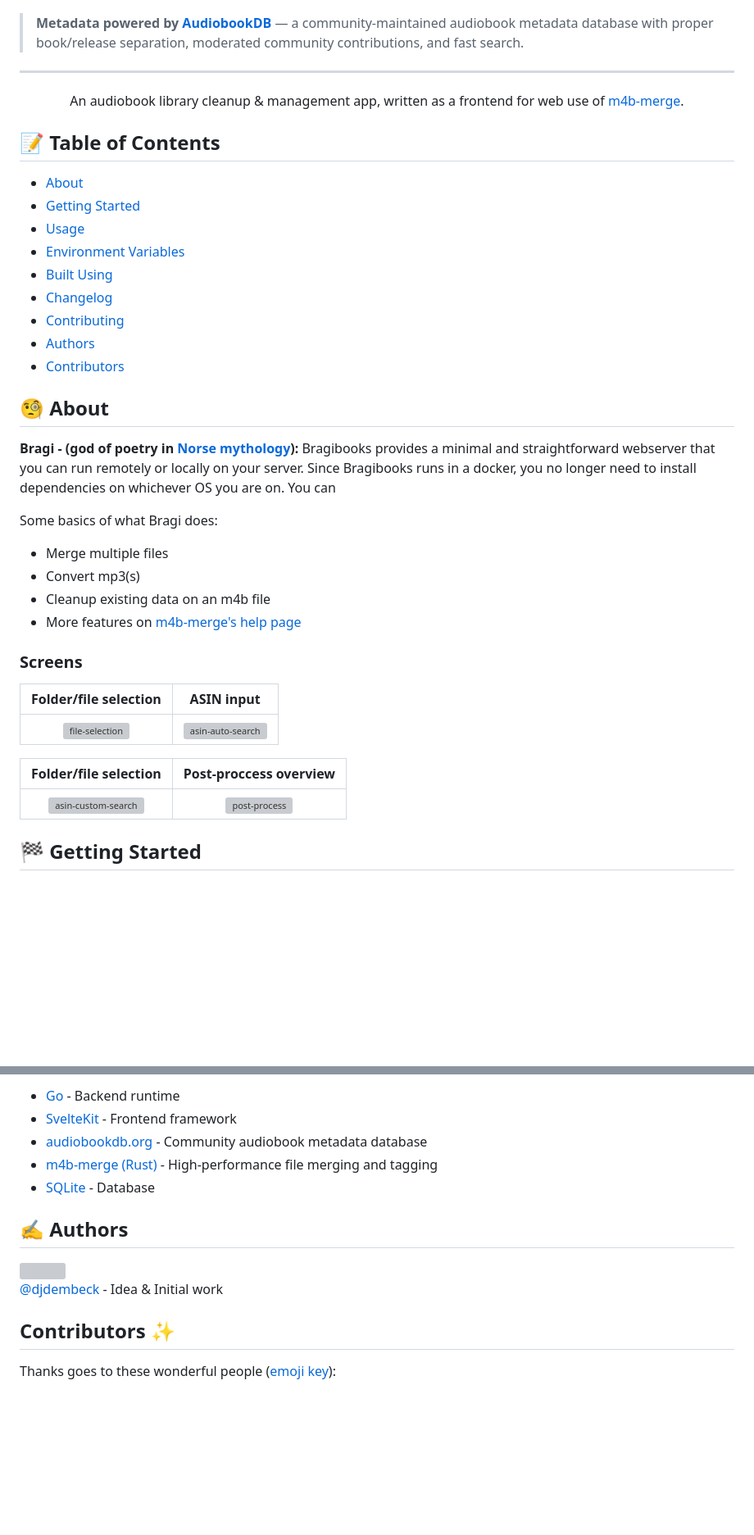
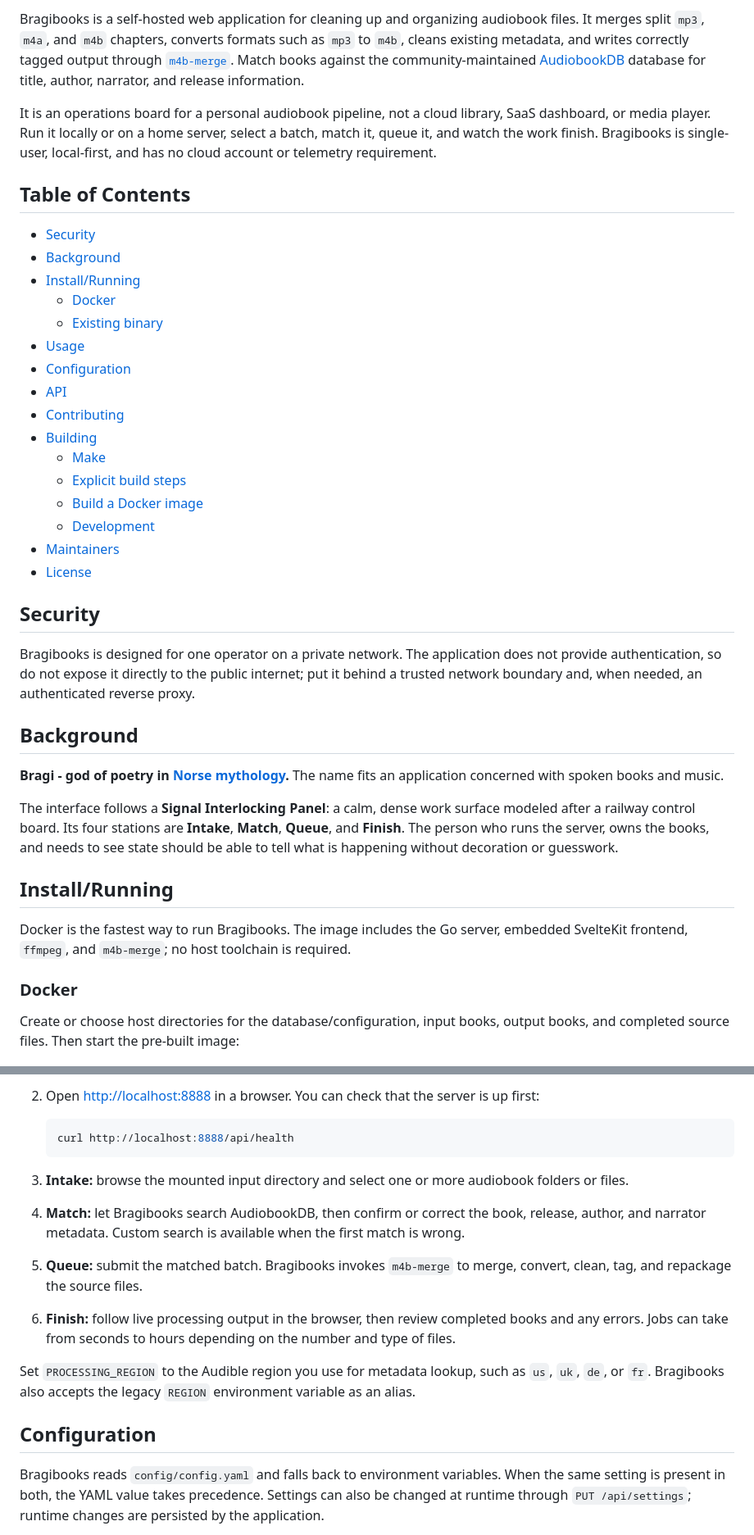
Before and after one commit to djdembeck/bragibooks, a Markdown page: README.md, 2 parts joined by grey strips. Shown at 82% size. Rendered like a GitHub page; blank space fills up the shorter version; grey boxes are pictures that could not be loaded.

````diff
--- a/README.md
+++ b/README.md
@@ -22,46 +12,42 @@
 
-</div>
+Bragibooks is a self-hosted web application for cleaning up and organizing audiobook files. It merges split `mp3`, `m4a`, and `m4b` chapters, converts formats such as `mp3` to `m4b`, cleans existing metadata, and writes correctly tagged output through [`m4b-merge`](https://github.com/djdembeck/m4b-merge). Match books against the community-maintained [AudiobookDB](https://audiobookdb.org/) database for title, author, narrator, and release information.
 
-> **Metadata powered by [AudiobookDB](https://audiobookdb.org)** — a community-maintained audiobook metadata database with proper book/release separation, moderated community contributions, and fast search.
+It is an operations board for a personal audiobook pipeline, not a cloud library, SaaS dashboard, or media player. Run it locally or on a home server, select a batch, match it, queue it, and watch the work finish. Bragibooks is single-user, local-first, and has no cloud account or telemetry requirement.
 
----
+## Table of Contents
 
-<p align="center"> An audiobook library cleanup & management app, written as a frontend for web use of <a href="https://github.com/djdembeck/m4b-merge">m4b-merge</a>.
-    <br>
-</p>
+- [Security](#security)
+- [Background](#background)
+- [Install/Running](#installrunning)
+  - [Docker](#docker)
+  - [Existing binary](#existing-binary)
+- [Usage](#usage)
+- [Configuration](#configuration)
+- [API](#api)
+- [Contributing](#contributing)
+- [Building](#building)
+  - [Make](#make)
+  - [Explicit build steps](#explicit-build-steps)
+  - [Build a Docker image](#build-a-docker-image)
+  - [Development](#development)
+- [Maintainers](#maintainers)
+- [License](#license)
 
-## 📝 Table of Contents
+## Security
 
-- [About](#about)
-- [Getting Started](#getting_started)
-- [Usage](#usage)
-- [Environment Variables](#env_vars)
-- [Built Using](#built_using)
-- [Changelog](CHANGELOG.md)
-- [Contributing](../CONTRIBUTING.md)
-- [Authors](#authors)
-- [Contributors](#contributors)
+Bragibooks is designed for one operator on a private network. The application does not provide authentication, so do not expose it directly to the public internet; put it behind a trusted network boundary and, when needed, an authenticated reverse proxy.
 
-## 🧐 About <a name = "about"></a>
+## Background
 
-**Bragi - (god of poetry in [Norse mythology](https://en.wikipedia.org/wiki/Bragi)):**
-Bragibooks provides a minimal and straightforward webserver that you can run remotely or locally on your server. Since Bragibooks runs in a docker, you no longer need to install dependencies on whichever OS you are on. You can
+**Bragi - god of poetry in [Norse mythology](https://en.wikipedia.org/wiki/Bragi).** The name fits an application concerned with spoken books and music.
 
-Some basics of what Bragi does:
-- Merge multiple files
-- Convert mp3(s)
-- Cleanup existing data on an m4b file
-- More features on [m4b-merge's help page](https://github.com/djdembeck/m4b-merge)
+The interface follows a **Signal Interlocking Panel**: a calm, dense work surface modeled after a railway control board. Its four stations are **Intake**, **Match**, **Queue**, and **Finish**. The person who runs the server, owns the books, and needs to see state should be able to tell what is happening without decoration or guesswork.
 
-### Screens
+## Install/Running
 
-Folder/file selection             |  ASIN input
-:-------------------------:|:-------------------------:
-![file-selection](../assets/screens/file_picker.png)  |  ![asin-auto-search](../assets/screens/auto_search_panel.png)
+Docker is the fastest way to run Bragibooks. The image includes the Go server, embedded SvelteKit frontend, `ffmpeg`, and `m4b-merge`; no host toolchain is required.
 
-Folder/file selection             |  Post-proccess overview
-:-------------------------:|:-------------------------:
-![asin-custom-search](../assets/screens/custom_search.png)  |  ![post-process](../assets/screens/processing_panel.png)
+### Docker
 
-## 🏁 Getting Started <a name = "getting_started"></a>
+Create or choose host directories for the database/configuration, input books, output books, and completed source files. Then start the pre-built image:
 
@@ -200,17 +109,18 @@ When `DEBUG=False`, Bragibooks automatically enables production security headers
 
-- [Go](https://go.dev/) - Backend runtime
-- [SvelteKit](https://svelte.dev/) - Frontend framework
-- [audiobookdb.org](https://audiobookdb.org/) - Community audiobook metadata database
-- [m4b-merge (Rust)](https://github.com/djdembeck/m4b-merge) - High-performance file merging and tagging
-- [SQLite](https://www.sqlite.org/) - Database
+2. Open [http://localhost:8888](http://localhost:8888) in a browser. You can check that the server is up first:
 
+   ```sh
+   curl http://localhost:8888/api/health
+   ```
 
-## ✍️ Authors <a name = "authors"></a>
-  <img src="https://github.com/djdembeck.png?size=100"/>
+3. **Intake:** browse the mounted input directory and select one or more audiobook folders or files.
+4. **Match:** let Bragibooks search AudiobookDB, then confirm or correct the book, release, author, and narrator metadata. Custom search is available when the first match is wrong.
+5. **Queue:** submit the matched batch. Bragibooks invokes `m4b-merge` to merge, convert, clean, tag, and repackage the source files.
+6. **Finish:** follow live processing output in the browser, then review completed books and any errors. Jobs can take from seconds to hours depending on the number and type of files.
 
-  [@djdembeck](https://github.com/djdembeck) - Idea & Initial work
+Set `PROCESSING_REGION` to the Audible region you use for metadata lookup, such as `us`, `uk`, `de`, or `fr`. Bragibooks also accepts the legacy `REGION` environment variable as an alias.
 
-## Contributors ✨
+## Configuration
 
-Thanks goes to these wonderful people ([emoji key](https://allcontributors.org/docs/en/emoji-key)):
+Bragibooks reads `config/config.yaml` and falls back to environment variables. When the same setting is present in both, the YAML value takes precedence. Settings can also be changed at runtime through `PUT /api/settings`; runtime changes are persisted by the application.
 
````
Also changed, not shown: other parts of README.md (+202 -154 lines).
